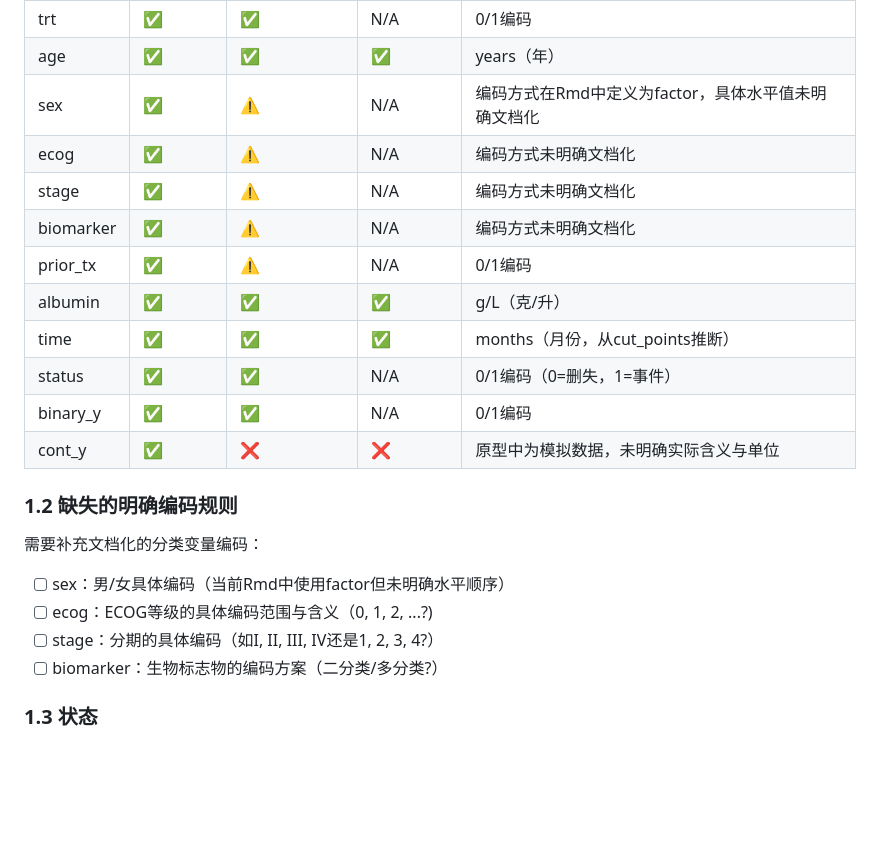
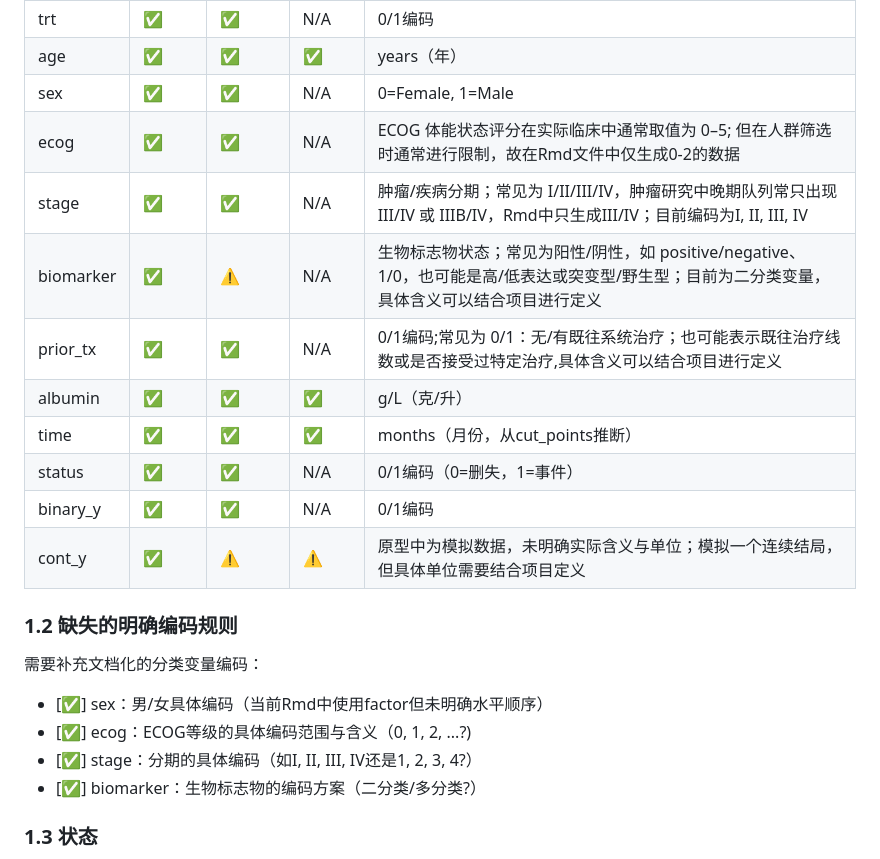
Before and after one commit to XinyueJia/POC_--2, a Markdown page: contracts/alignment_checklist.md, the part around the change. Rendered like a GitHub page; blank space fills up the shorter version.

Commit message:
更新1. Input Contract 对齐验证
更新了1.1表关于sex ecog stage biomarker prior_tx 的内容

```diff
--- a/contracts/alignment_checklist.md
+++ b/contracts/alignment_checklist.md
@@ -13,23 +13,23 @@
 | source | ✅ | ✅ | N/A | 三个级别：Hainan_Treated, External_A, External_B |
 | trt | ✅ | ✅ | N/A | 0/1编码 |
 | age | ✅ | ✅ | ✅ | years（年） |
-| sex | ✅ | ⚠️ | N/A | 编码方式在Rmd中定义为factor，具体水平值未明确文档化 |
-| ecog | ✅ | ⚠️ | N/A | 编码方式未明确文档化 |
-| stage | ✅ | ⚠️ | N/A | 编码方式未明确文档化 |
-| biomarker | ✅ | ⚠️ | N/A | 编码方式未明确文档化 |
-| prior_tx | ✅ | ⚠️ | N/A | 0/1编码 |
+| sex | ✅ | ✅ | N/A | 0=Female, 1=Male |
+| ecog | ✅ | ✅ | N/A | ECOG 体能状态评分在实际临床中通常取值为 0–5; 但在人群筛选时通常进行限制，故在Rmd文件中仅生成0-2的数据 |
+| stage | ✅ | ✅ | N/A | 肿瘤/疾病分期；常见为 I/II/III/IV，肿瘤研究中晚期队列常只出现 III/IV 或 IIIB/IV，Rmd中只生成III/IV；目前编码为I, II, III, IV |
+| biomarker | ✅ | ⚠️ | N/A | 生物标志物状态；常见为阳性/阴性，如 positive/negative、1/0，也可能是高/低表达或突变型/野生型；目前为二分类变量，具体含义可以结合项目进行定义 |
+| prior_tx | ✅ | ✅️ | N/A | 0/1编码;常见为 0/1：无/有既往系统治疗；也可能表示既往治疗线数或是否接受过特定治疗,具体含义可以结合项目进行定义 |
 | albumin | ✅ | ✅ | ✅ | g/L（克/升） |
 | time | ✅ | ✅ | ✅ | months（月份，从cut_points推断） |
 | status | ✅ | ✅ | N/A | 0/1编码（0=删失，1=事件） |
 | binary_y | ✅ | ✅ | N/A | 0/1编码 |
-| cont_y | ✅ | ❌ | ❌ | 原型中为模拟数据，未明确实际含义与单位 |
+| cont_y | ✅ | ⚠️ | ⚠️ | 原型中为模拟数据，未明确实际含义与单位；模拟一个连续结局，但具体单位需要结合项目定义 |
 
 ### 1.2 缺失的明确编码规则
 需要补充文档化的分类变量编码：
-- [ ] sex：男/女具体编码（当前Rmd中使用factor但未明确水平顺序）
-- [ ] ecog：ECOG等级的具体编码范围与含义（0, 1, 2, ...?)
-- [ ] stage：分期的具体编码（如I, II, III, IV还是1, 2, 3, 4?）
-- [ ] biomarker：生物标志物的编码方案（二分类/多分类?）
+- [✅️] sex：男/女具体编码（当前Rmd中使用factor但未明确水平顺序）
+- [✅️] ecog：ECOG等级的具体编码范围与含义（0, 1, 2, ...?)
+- [✅️] stage：分期的具体编码（如I, II, III, IV还是1, 2, 3, 4?）
+- [✅️] biomarker：生物标志物的编码方案（二分类/多分类?）
 
 ### 1.3 状态
 **契约完整度：85%**
```
